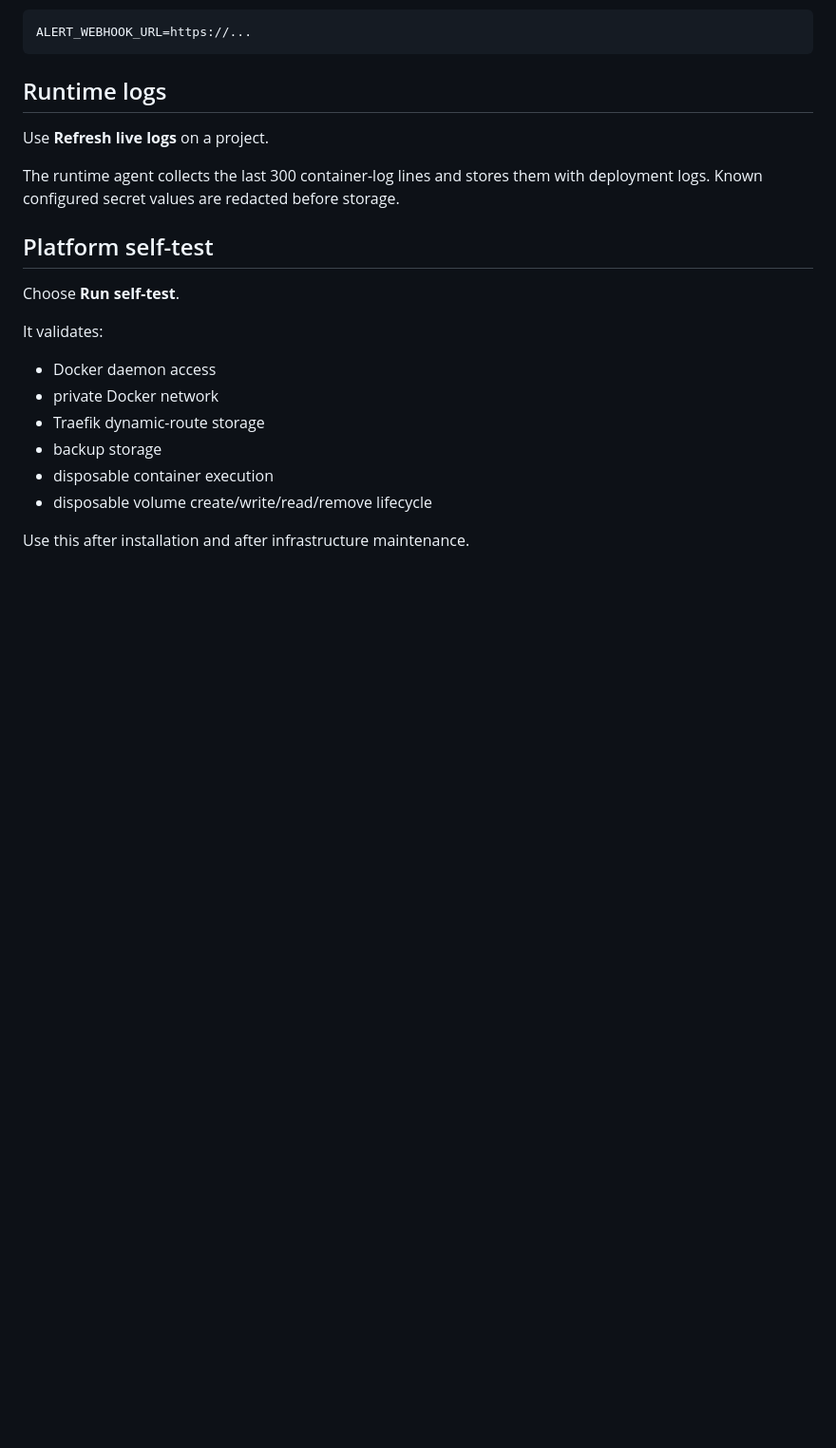
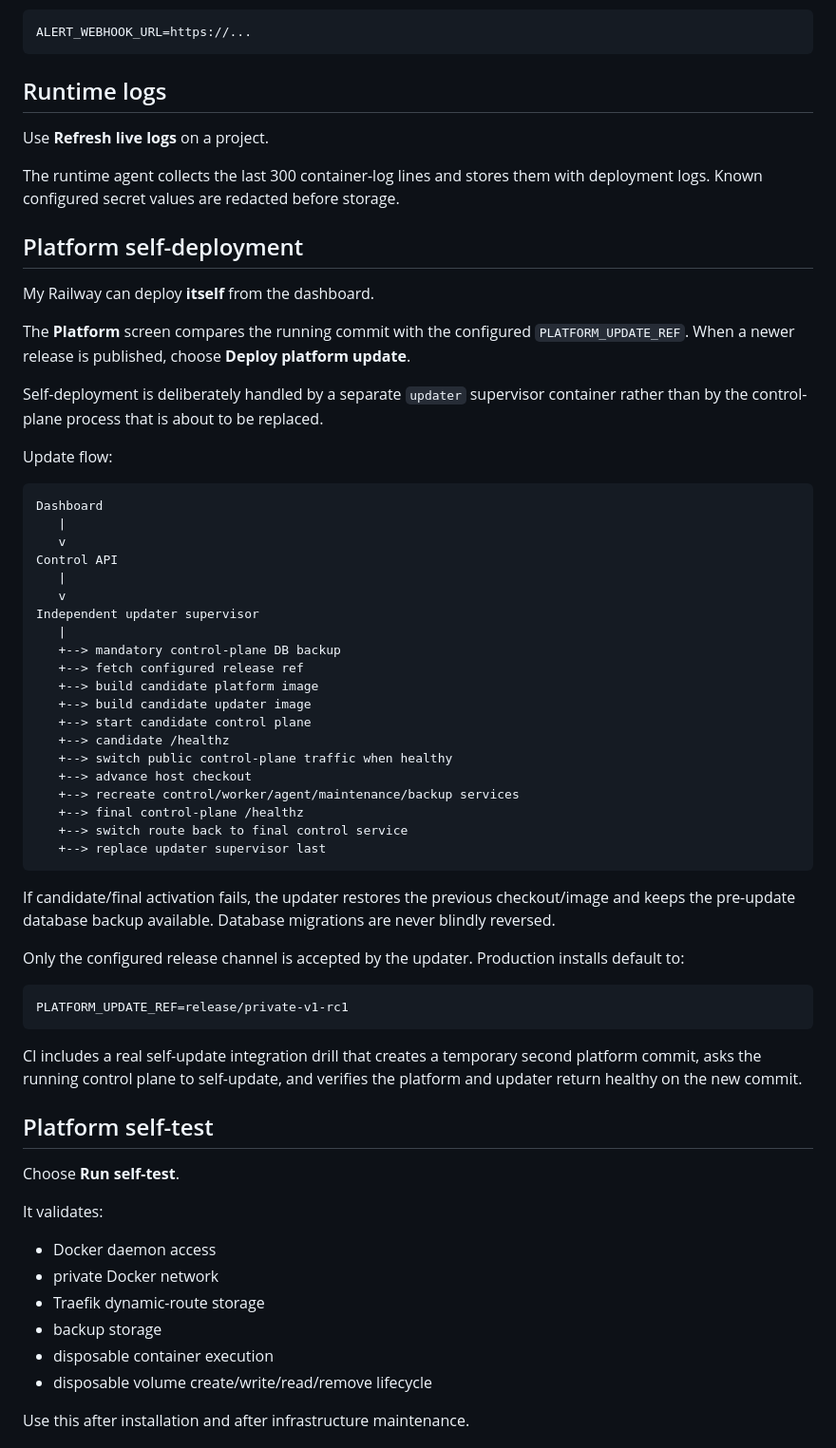
Before and after one commit to customerservice-prog/my-railway, a Markdown page: README.md, the part around the change. Shown at 95% size. Drawn GitHub-style; blank space fills up the shorter version.

Commit message:
docs: explain Railway-style platform self-deployment

````diff
--- a/README.md
+++ b/README.md
@@ -429,6 +429,49 @@ Use **Refresh live logs** on a project.
 
 The runtime agent collects the last 300 container-log lines and stores them with deployment logs. Known configured secret values are redacted before storage.
 
+## Platform self-deployment
+
+My Railway can deploy **itself** from the dashboard.
+
+The **Platform** screen compares the running commit with the configured `PLATFORM_UPDATE_REF`. When a newer release is published, choose **Deploy platform update**.
+
+Self-deployment is deliberately handled by a separate `updater` supervisor container rather than by the control-plane process that is about to be replaced.
+
+Update flow:
+
+```text
+Dashboard
+   |
+   v
+Control API
+   |
+   v
+Independent updater supervisor
+   |
+   +--> mandatory control-plane DB backup
+   +--> fetch configured release ref
+   +--> build candidate platform image
+   +--> build candidate updater image
+   +--> start candidate control plane
+   +--> candidate /healthz
+   +--> switch public control-plane traffic when healthy
+   +--> advance host checkout
+   +--> recreate control/worker/agent/maintenance/backup services
+   +--> final control-plane /healthz
+   +--> switch route back to final control service
+   +--> replace updater supervisor last
+```
+
+If candidate/final activation fails, the updater restores the previous checkout/image and keeps the pre-update database backup available. Database migrations are never blindly reversed.
+
+Only the configured release channel is accepted by the updater. Production installs default to:
+
+```dotenv
+PLATFORM_UPDATE_REF=release/private-v1-rc1
+```
+
+CI includes a real self-update integration drill that creates a temporary second platform commit, asks the running control plane to self-update, and verifies the platform and updater return healthy on the new commit.
+
 ## Platform self-test
 
 Choose **Run self-test**.
````
